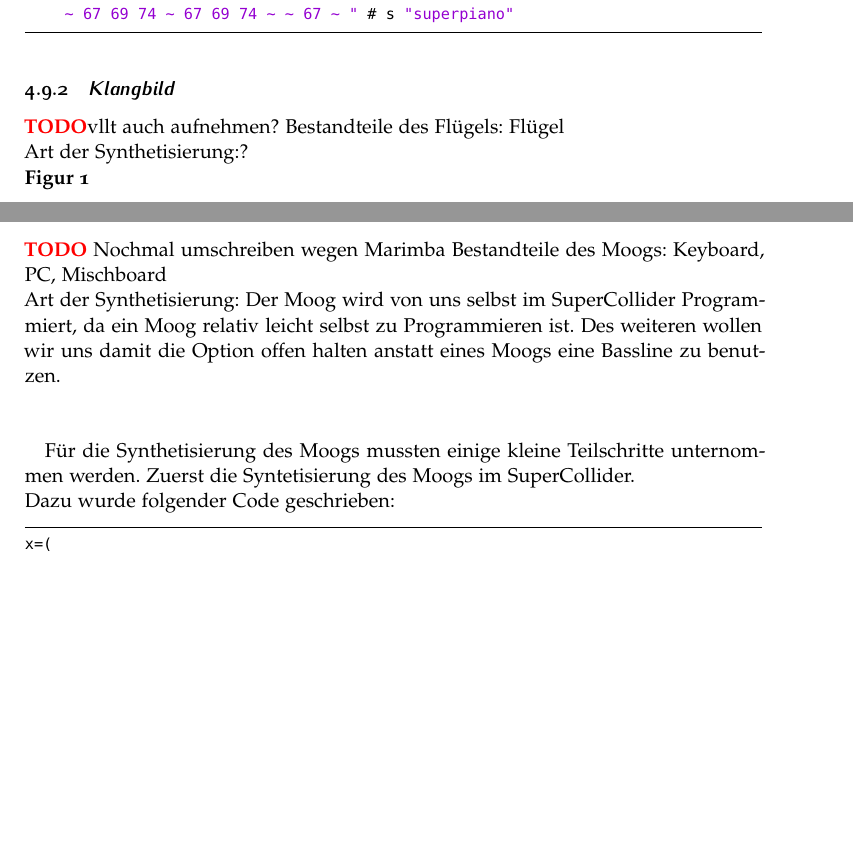
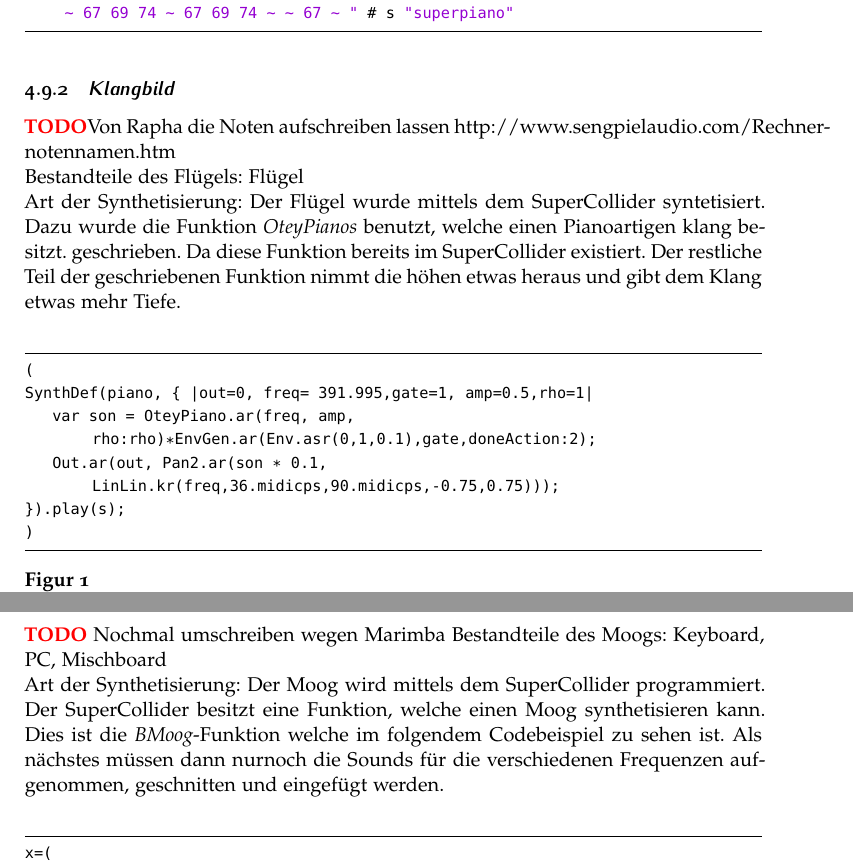
Before and after one commit to MeisterXYZ/CM, a LaTeX document (BBF_hs.tex): two parts of pages 17 and 19 of 24 before the commit and two parts of pages 18 and 19 of 24 after it, joined at a grey line, cut so that both start at the same text, the shorter picture padded with empty space. The pictures show the PDF file BBF_hs.pdf that the author committed with the source.

Commit message:
Figuren 3-10 fertig ausgenommen Flügel

```diff
--- a/BBF_hs.tex
+++ b/BBF_hs.tex
@@ -871,9 +879,17 @@ d1 $ slow 2 $ midinote "~ 67 69 74 ~ 67 69 74 ~ 67 69 74 ~ 67 69 74 ~ 67 69 74 ~
 
 
 \subsubsection{Klangbild}
-{\color{red}\textbf{TODO}}vllt auch aufnehmen?
+{\color{red}\textbf{TODO}}Von Rapha die Noten aufschreiben lassen http://www.sengpielaudio.com/Rechner-notennamen.htm\\
 Bestandteile des Flügels: Flügel\\
-Art der Synthetisierung:?\\
+Art der Synthetisierung: Der Flügel wurde mittels dem SuperCollider syntetisiert. Dazu wurde die Funktion \textit{OteyPianos} benutzt, welche einen Pianoartigen klang besitzt. geschrieben. Da diese Funktion bereits im SuperCollider existiert. Der restliche Teil der geschriebenen Funktion nimmt die höhen etwas heraus und gibt dem Klang etwas mehr Tiefe.\\
+\begin{lstlisting}
+(
+SynthDef(piano, { |out=0, freq= 391.995,gate=1, amp=0.5,rho=1|
+    var son = OteyPiano.ar(freq, amp, rho:rho)*EnvGen.ar(Env.asr(0,1,0.1),gate,doneAction:2);
+    Out.ar(out, Pan2.ar(son * 0.1, LinLin.kr(freq,36.midicps,90.midicps,-0.75,0.75)));
+}).play(s);
+)
+\end{lstlisting}
 \noindent \textbf{Figur 1}\\
 Sound: Der Sound der Figur wird zur Einleitung in den ersten Hauptabschnitt benutzt. Dabei werden die Tasten des Flügels
 schnell gedrückt um einen möglichst lauten Ton hervorzubringen.\\
@@ -932,11 +954,9 @@
 \subsubsection{Klangbild}
 {\color{red}\textbf{TODO}} Nochmal umschreiben wegen Marimba
 Bestandteile des Moogs: Keyboard, PC, Mischboard\\
-Art der Synthetisierung: Der Moog wird von uns selbst im SuperCollider Programmiert, da ein Moog relativ leicht selbst zu Programmieren ist.
-Des weiteren wollen wir uns damit die Option offen halten anstatt eines Moogs eine Bassline zu benutzen.\\ \\
-
-Für die Synthetisierung des Moogs mussten einige kleine Teilschritte unternommen werden. Zuerst die Syntetisierung des Moogs im SuperCollider.\\
-Dazu wurde folgender Code geschrieben:
+Art der Synthetisierung: Der Moog wird mittels dem SuperCollider programmiert. Der SuperCollider besitzt eine Funktion, welche einen Moog synthetisieren kann.
+Dies ist die \textit{BMoog}-Funktion welche im folgendem Codebeispiel zu sehen ist. Als nächstes müssen dann nurnoch die Sounds für die verschiedenen
+Frequenzen aufgenommen, geschnitten und eingefügt werden.\\
 \begin{lstlisting}
 x=(
 SynthDef(\moog, {
```
Also changed, not shown: BBF_hs.pdf, BBF_hs.tex (32 more changed lines), 7 other files.
